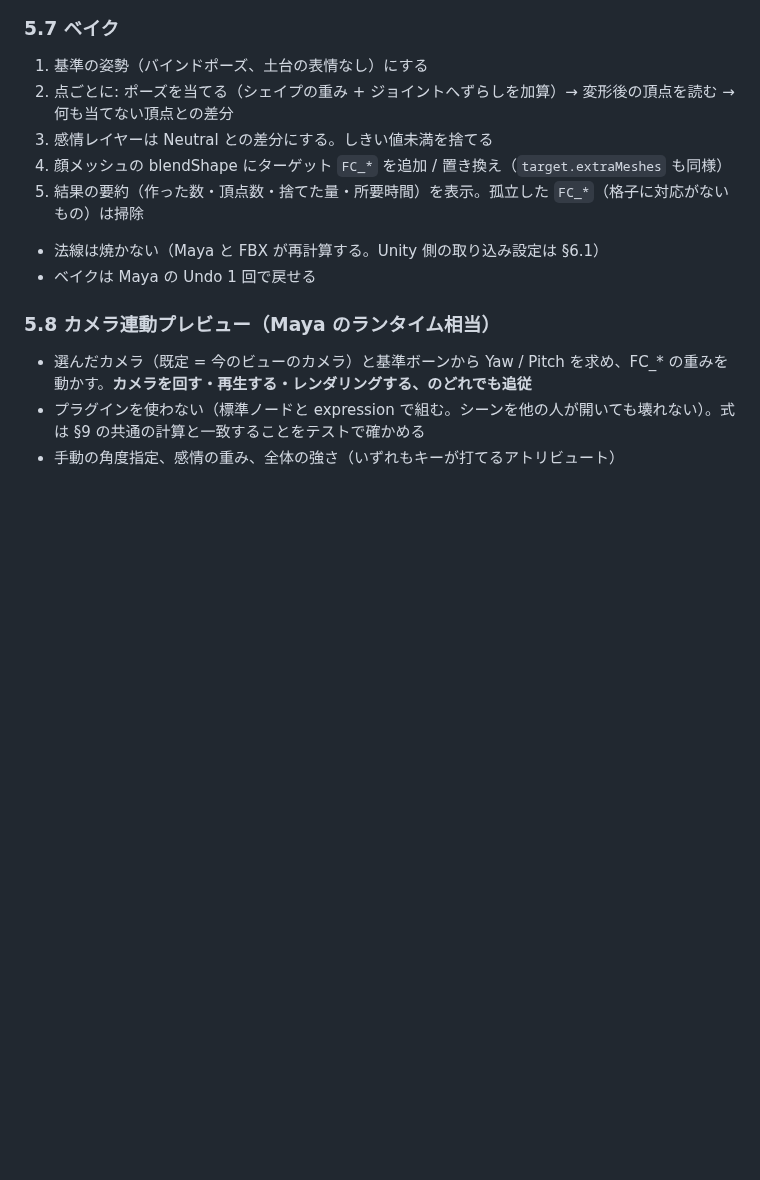
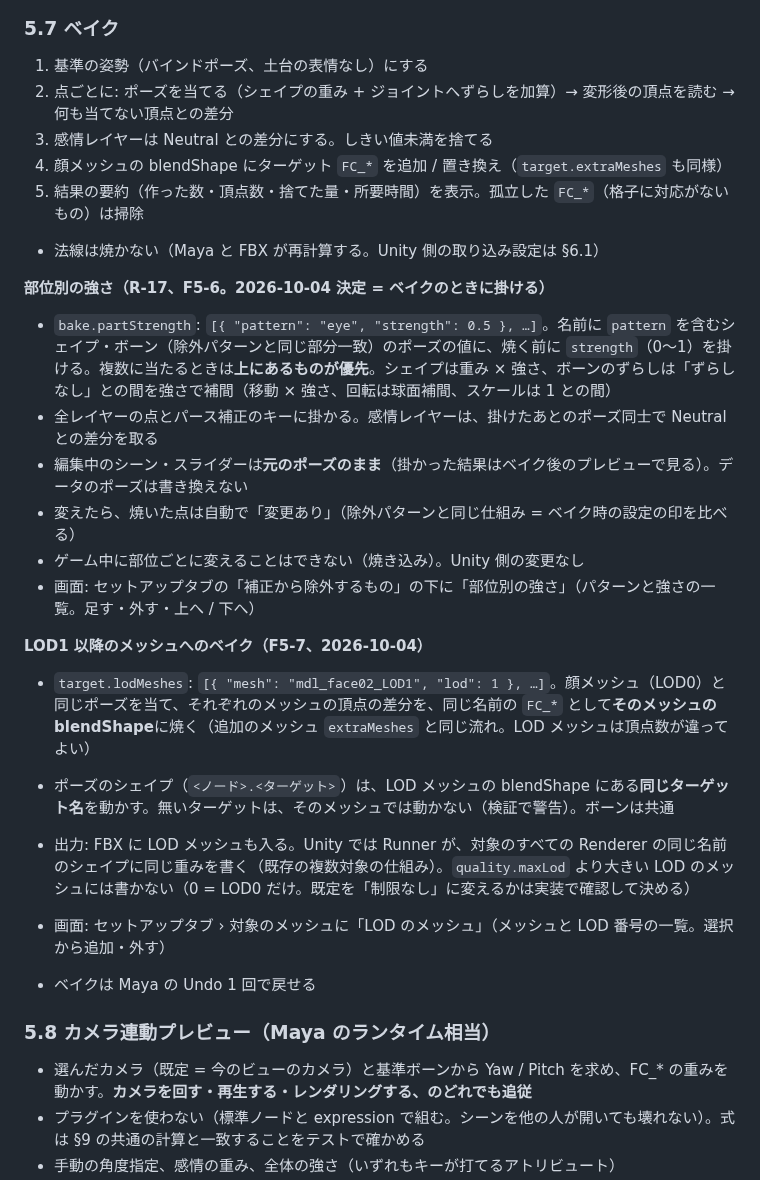
Before and after one commit to wrenchsun/T-Drive, a Markdown page: docs/14_facial_controller_spec.md, the part around the change. GitHub-like rendering; blank space fills up the shorter version.

Commit message:
docs(F5-6,F5-7): 部位別の強さ（ベイクのときに掛ける）と LOD1 以降へのベイクの仕様
Co-Authored-By: Claude Fable 5.1 <noreply@anthropic.com>

```diff
--- a/docs/14_facial_controller_spec.md
+++ b/docs/14_facial_controller_spec.md
@@ -224,6 +224,23 @@ UE 版が書き出す形（v2 §3.5、実装は UE 版 `FacialPoseJson.cpp`）:
 5. 結果の要約（作った数・頂点数・捨てた量・所要時間）を表示。孤立した `FC_*`（格子に対応がないもの）は掃除
 
 - 法線は焼かない（Maya と FBX が再計算する。Unity 側の取り込み設定は §6.1）
+
+**部位別の強さ（R-17、F5-6。2026-10-04 決定 = ベイクのときに掛ける）**
+
+- `bake.partStrength`: `[{ "pattern": "eye", "strength": 0.5 }, …]`。名前に `pattern` を含むシェイプ・ボーン（除外パターンと同じ部分一致）のポーズの値に、焼く前に `strength`（0〜1）を掛ける。複数に当たるときは**上にあるものが優先**。シェイプは重み × 強さ、ボーンのずらしは「ずらしなし」との間を強さで補間（移動 × 強さ、回転は球面補間、スケールは 1 との間）
+- 全レイヤーの点とパース補正のキーに掛かる。感情レイヤーは、掛けたあとのポーズ同士で Neutral との差分を取る
+- 編集中のシーン・スライダーは**元のポーズのまま**（掛かった結果はベイク後のプレビューで見る）。データのポーズは書き換えない
+- 変えたら、焼いた点は自動で「変更あり」（除外パターンと同じ仕組み = ベイク時の設定の印を比べる）
+- ゲーム中に部位ごとに変えることはできない（焼き込み）。Unity 側の変更なし
+- 画面: セットアップタブの「補正から除外するもの」の下に「部位別の強さ」（パターンと強さの一覧。足す・外す・上へ / 下へ）
+
+**LOD1 以降のメッシュへのベイク（F5-7、2026-10-04）**
+
+- `target.lodMeshes`: `[{ "mesh": "mdl_face02_LOD1", "lod": 1 }, …]`。顔メッシュ（LOD0）と同じポーズを当て、それぞれのメッシュの頂点の差分を、同じ名前の `FC_*` として**そのメッシュの blendShape**に焼く（追加のメッシュ `extraMeshes` と同じ流れ。LOD メッシュは頂点数が違ってよい）
+- ポーズのシェイプ（`<ノード>.<ターゲット>`）は、LOD メッシュの blendShape にある**同じターゲット名**を動かす。無いターゲットは、そのメッシュでは動かない（検証で警告）。ボーンは共通
+- 出力: FBX に LOD メッシュも入る。Unity では Runner が、対象のすべての Renderer の同じ名前のシェイプに同じ重みを書く（既存の複数対象の仕組み）。`quality.maxLod` より大きい LOD のメッシュには書かない（0 = LOD0 だけ。既定を「制限なし」に変えるかは実装で確認して決める）
+- 画面: セットアップタブ › 対象のメッシュに「LOD のメッシュ」（メッシュと LOD 番号の一覧。選択から追加・外す）
+
 - ベイクは Maya の Undo 1 回で戻せる
 
 ### 5.8 カメラ連動プレビュー（Maya のランタイム相当）
```
